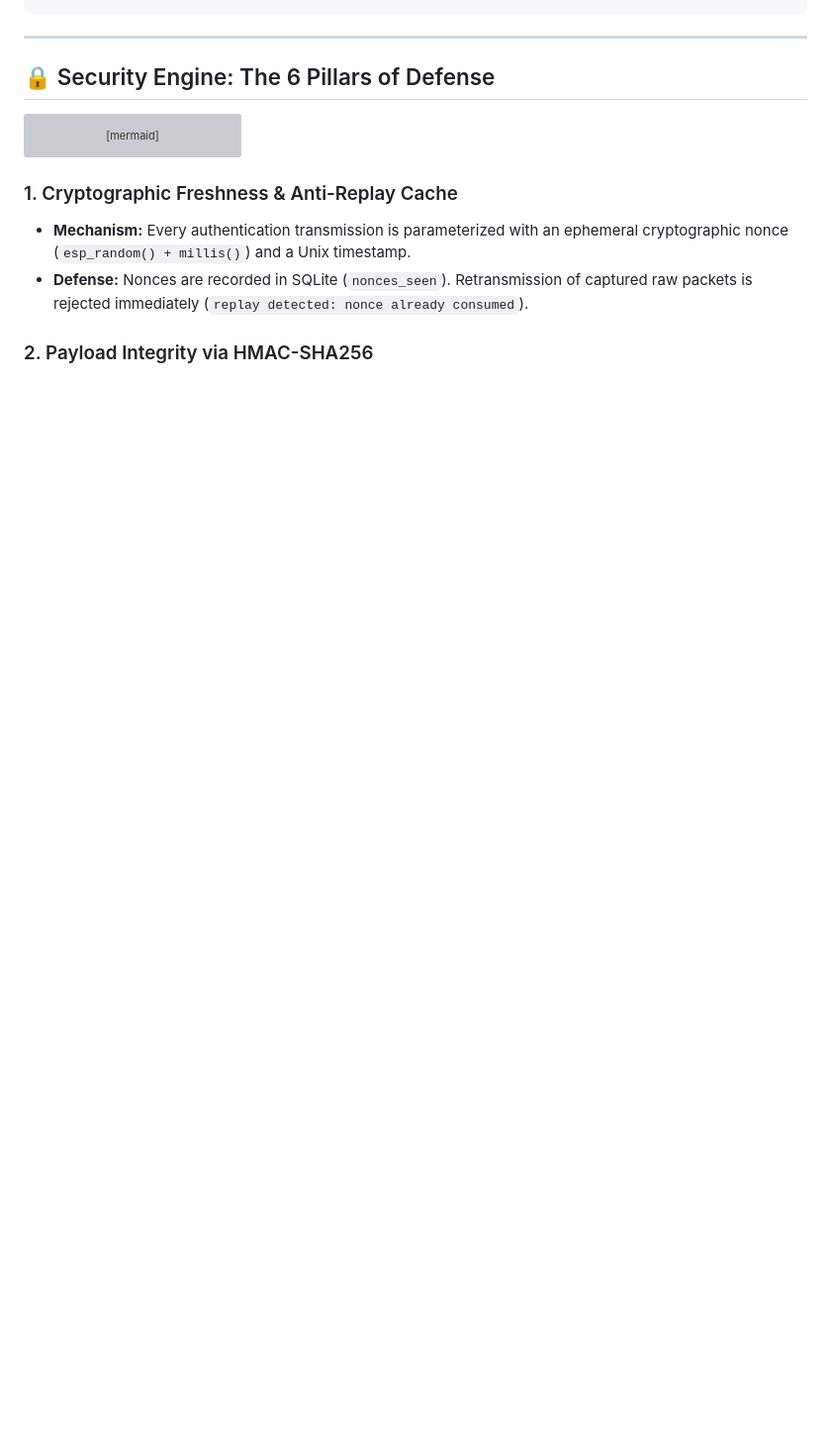
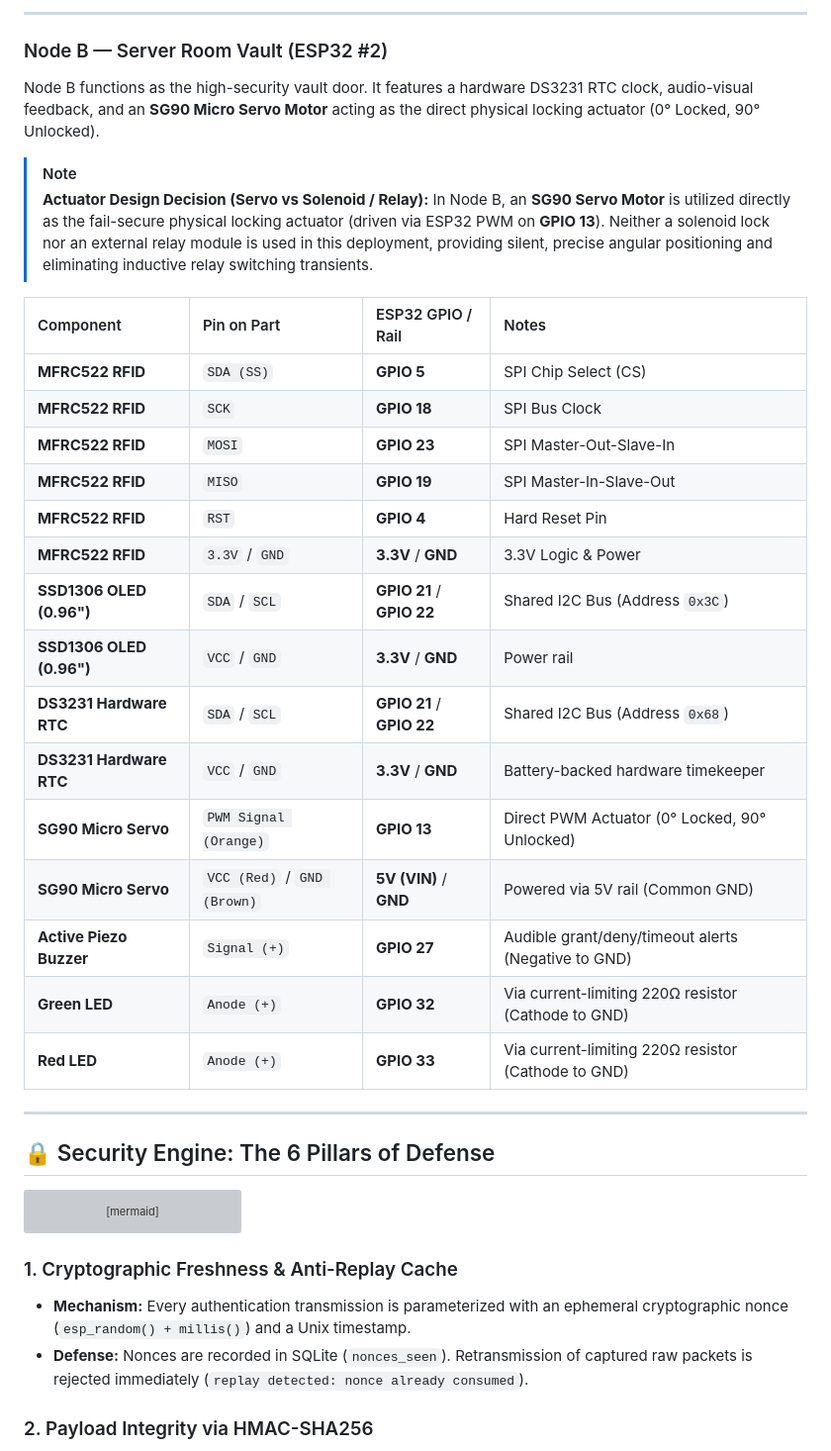
Before and after one commit to devs27/Cypher_Ghost_Key, a Markdown page: README.md, the part around one of its changes. Shown at 99% size. Rendered like a GitHub page; blank space fills up the shorter version; grey boxes are pictures that could not be loaded.

```diff
--- a/README.md
+++ b/README.md
@@ -126,3 +116,30 @@ GND             Common Ground                     Common Ground
+---
+
+### Node B — Server Room Vault (ESP32 #2)
+Node B functions as the high-security vault door. It features a hardware DS3231 RTC clock, audio-visual feedback, and an **SG90 Micro Servo Motor** acting as the direct physical locking actuator (0° Locked, 90° Unlocked).
+
+> [!NOTE]
+> **Actuator Design Decision (Servo vs Solenoid / Relay):**
+> In Node B, an **SG90 Servo Motor** is utilized directly as the fail-secure physical locking actuator (driven via ESP32 PWM on **GPIO 13**). Neither a solenoid lock nor an external relay module is used in this deployment, providing silent, precise angular positioning and eliminating inductive relay switching transients.
+
+| Component | Pin on Part | ESP32 GPIO / Rail | Notes |
+| :--- | :--- | :--- | :--- |
+| **MFRC522 RFID** | `SDA (SS)` | **GPIO 5** | SPI Chip Select (CS) |
+| **MFRC522 RFID** | `SCK` | **GPIO 18** | SPI Bus Clock |
+| **MFRC522 RFID** | `MOSI` | **GPIO 23** | SPI Master-Out-Slave-In |
+| **MFRC522 RFID** | `MISO` | **GPIO 19** | SPI Master-In-Slave-Out |
+| **MFRC522 RFID** | `RST` | **GPIO 4** | Hard Reset Pin |
+| **MFRC522 RFID** | `3.3V` / `GND` | **3.3V** / **GND** | 3.3V Logic & Power |
+| **SSD1306 OLED (0.96")** | `SDA` / `SCL` | **GPIO 21** / **GPIO 22** | Shared I2C Bus (Address `0x3C`) |
+| **SSD1306 OLED (0.96")** | `VCC` / `GND` | **3.3V** / **GND** | Power rail |
+| **DS3231 Hardware RTC** | `SDA` / `SCL` | **GPIO 21** / **GPIO 22** | Shared I2C Bus (Address `0x68`) |
+| **DS3231 Hardware RTC** | `VCC` / `GND` | **3.3V** / **GND** | Battery-backed hardware timekeeper |
+| **SG90 Micro Servo** | `PWM Signal (Orange)` | **GPIO 13** | Direct PWM Actuator (0° Locked, 90° Unlocked) |
+| **SG90 Micro Servo** | `VCC (Red)` / `GND (Brown)` | **5V (VIN)** / **GND** | Powered via 5V rail (Common GND) |
+| **Active Piezo Buzzer** | `Signal (+)` | **GPIO 27** | Audible grant/deny/timeout alerts (Negative to GND) |
+| **Green LED** | `Anode (+)` | **GPIO 32** | Via current-limiting 220Ω resistor (Cathode to GND) |
+| **Red LED** | `Anode (+)` | **GPIO 33** | Via current-limiting 220Ω resistor (Cathode to GND) |
+
 
 ---
 
```
Also changed, not shown: other parts of README.md (+22 -32 lines).
